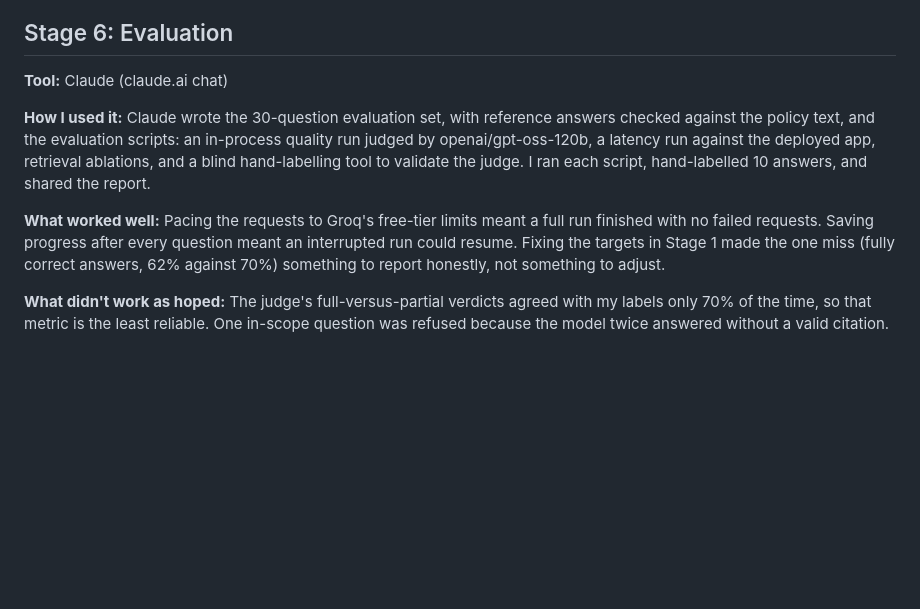
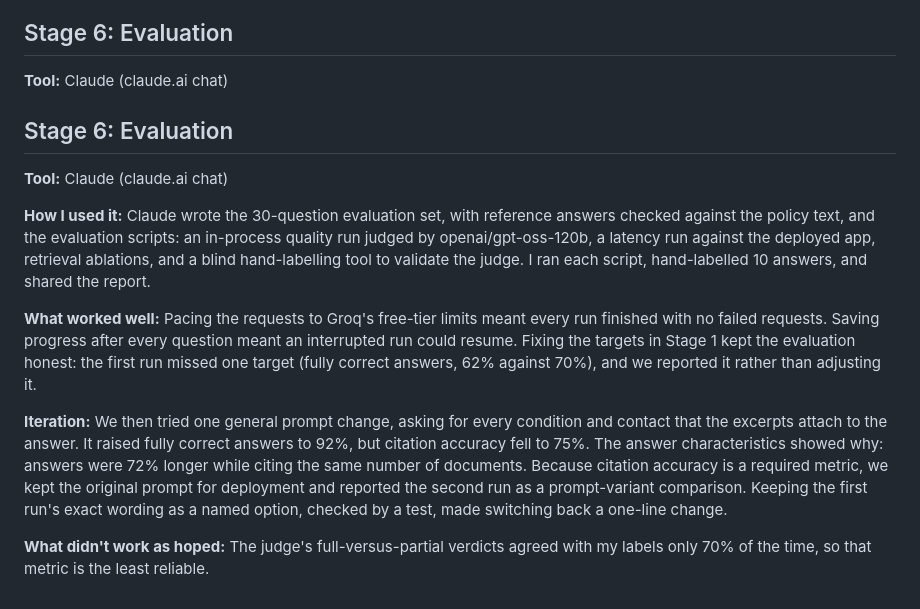
Before and after one commit to olumafecode/AI_Engr_RAG_Prjt, a Markdown page: ai-tooling.md, the part around the change. Rendered like a GitHub page; blank space fills up the shorter version.

```diff
--- a/ai-tooling.md
+++ b/ai-tooling.md
@@ -89,8 +89,14 @@ Measuring memory locally before deploying gave a baseline to compare with Render
 
 **Tool:** Claude (claude.ai chat)
 
+## Stage 6: Evaluation
+
+**Tool:** Claude (claude.ai chat)
+
 **How I used it:** Claude wrote the 30-question evaluation set, with reference answers checked against the policy text, and the evaluation scripts: an in-process quality run judged by openai/gpt-oss-120b, a latency run against the deployed app, retrieval ablations, and a blind hand-labelling tool to validate the judge. I ran each script, hand-labelled 10 answers, and shared the report.
 
-**What worked well:** Pacing the requests to Groq's free-tier limits meant a full run finished with no failed requests. Saving progress after every question meant an interrupted run could resume. Fixing the targets in Stage 1 made the one miss (fully correct answers, 62% against 70%) something to report honestly, not something to adjust.
+**What worked well:** Pacing the requests to Groq's free-tier limits meant every run finished with no failed requests. Saving progress after every question meant an interrupted run could resume. Fixing the targets in Stage 1 kept the evaluation honest: the first run missed one target (fully correct answers, 62% against 70%), and we reported it rather than adjusting it.
 
-**What didn't work as hoped:** The judge's full-versus-partial verdicts agreed with my labels only 70% of the time, so that metric is the least reliable. One in-scope question was refused because the model twice answered without a valid citation.
+**Iteration:** We then tried one general prompt change, asking for every condition and contact that the excerpts attach to the answer. It raised fully correct answers to 92%, but citation accuracy fell to 75%. The answer characteristics showed why: answers were 72% longer while citing the same number of documents. Because citation accuracy is a required metric, we kept the original prompt for deployment and reported the second run as a prompt-variant comparison. Keeping the first run's exact wording as a named option, checked by a test, made switching back a one-line change.
+
+**What didn't work as hoped:** The judge's full-versus-partial verdicts agreed with my labels only 70% of the time, so that metric is the least reliable.
```
Also changed, not shown: design-and-evaluation.md (+28 -6 lines).
